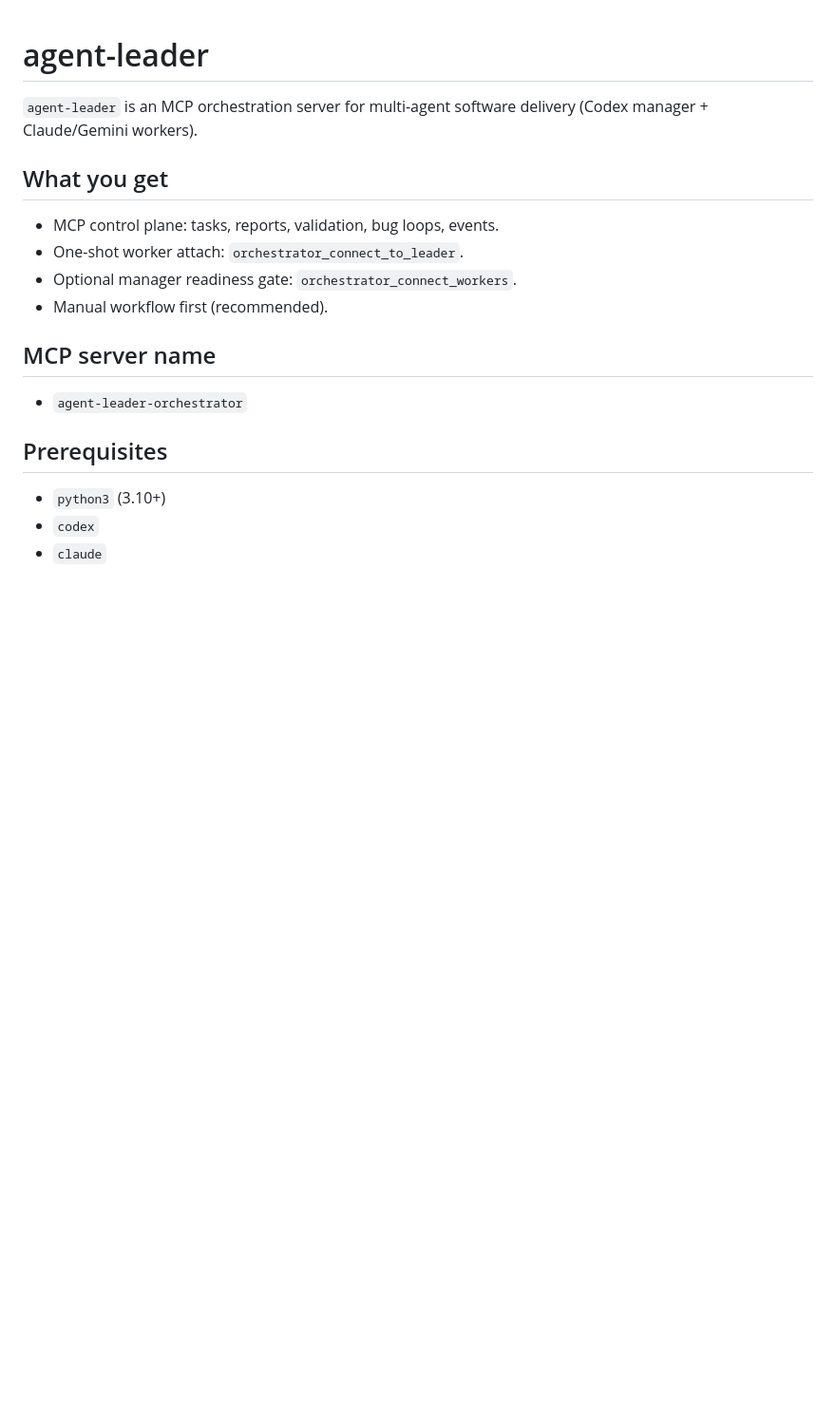
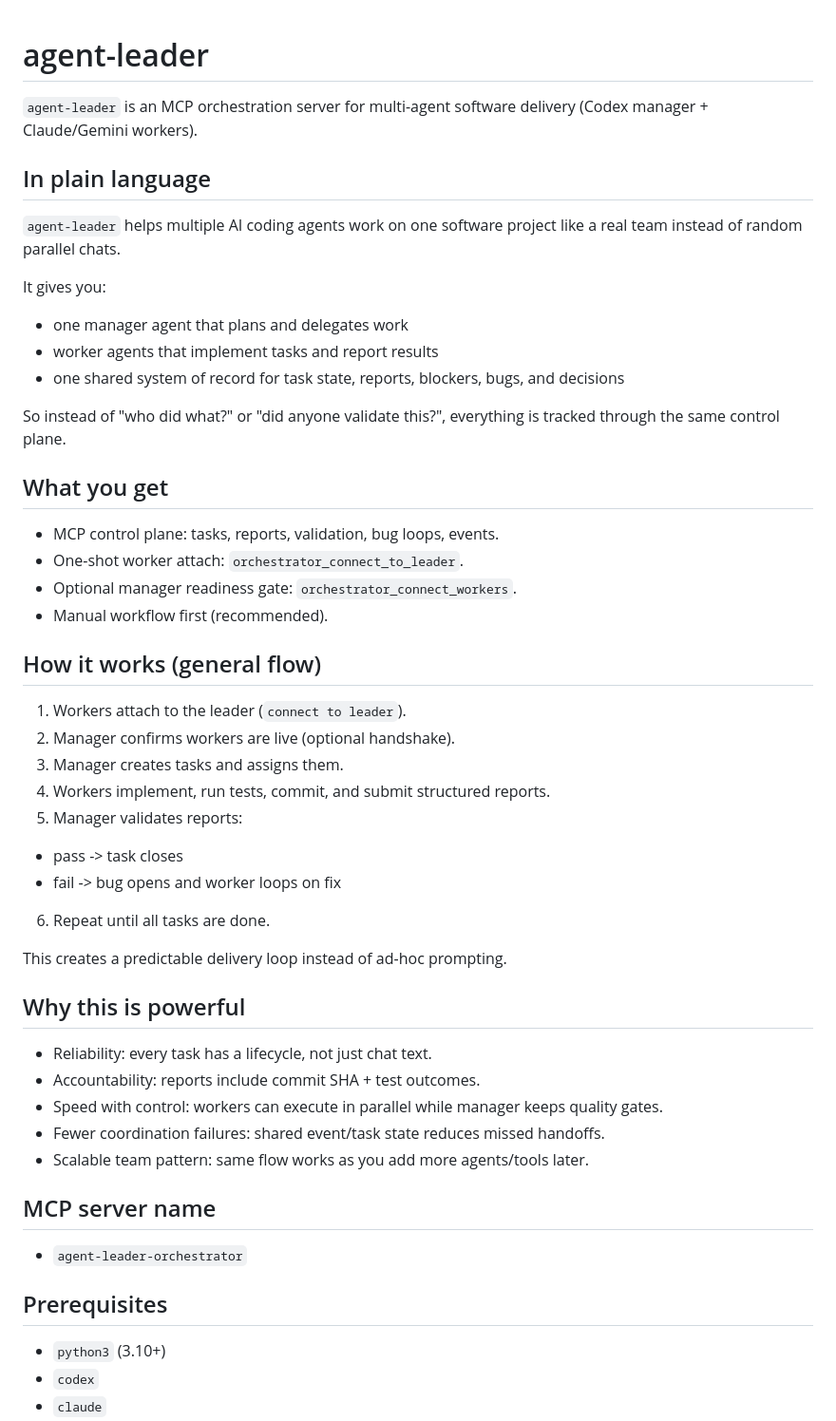
Before and after one commit to alexpekarovsky/agent-leader, a Markdown page: README.md, the part around the change. Shown at 95% size. Rendered like a GitHub page; blank space fills up the shorter version.

Commit message:
Expand README with plain-language overview and value

```diff
--- a/README.md
+++ b/README.md
@@ -1,12 +1,41 @@
 # agent-leader
 
 `agent-leader` is an MCP orchestration server for multi-agent software delivery (Codex manager + Claude/Gemini workers).
+
+## In plain language
+`agent-leader` helps multiple AI coding agents work on one software project like a real team instead of random parallel chats.
+
+It gives you:
+- one manager agent that plans and delegates work
+- worker agents that implement tasks and report results
+- one shared system of record for task state, reports, blockers, bugs, and decisions
+
+So instead of "who did what?" or "did anyone validate this?", everything is tracked through the same control plane.
 
 ## What you get
 - MCP control plane: tasks, reports, validation, bug loops, events.
 - One-shot worker attach: `orchestrator_connect_to_leader`.
 - Optional manager readiness gate: `orchestrator_connect_workers`.
 - Manual workflow first (recommended).
+
+## How it works (general flow)
+1. Workers attach to the leader (`connect to leader`).
+2. Manager confirms workers are live (optional handshake).
+3. Manager creates tasks and assigns them.
+4. Workers implement, run tests, commit, and submit structured reports.
+5. Manager validates reports:
+  - pass -> task closes
+  - fail -> bug opens and worker loops on fix
+6. Repeat until all tasks are done.
+
+This creates a predictable delivery loop instead of ad-hoc prompting.
+
+## Why this is powerful
+- Reliability: every task has a lifecycle, not just chat text.
+- Accountability: reports include commit SHA + test outcomes.
+- Speed with control: workers can execute in parallel while manager keeps quality gates.
+- Fewer coordination failures: shared event/task state reduces missed handoffs.
+- Scalable team pattern: same flow works as you add more agents/tools later.
 
 ## MCP server name
 - `agent-leader-orchestrator`
```
